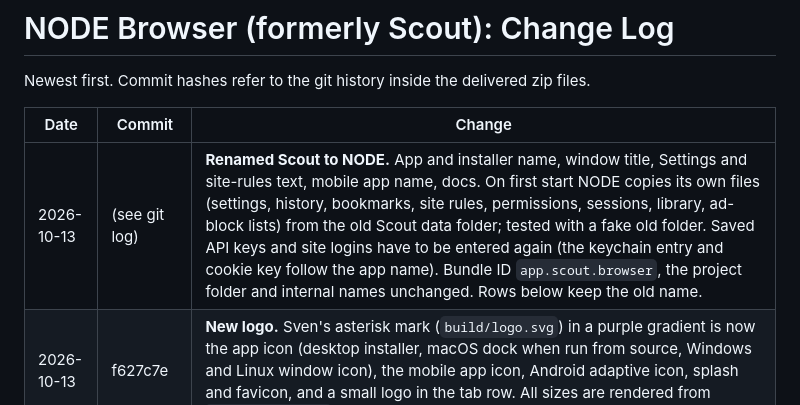
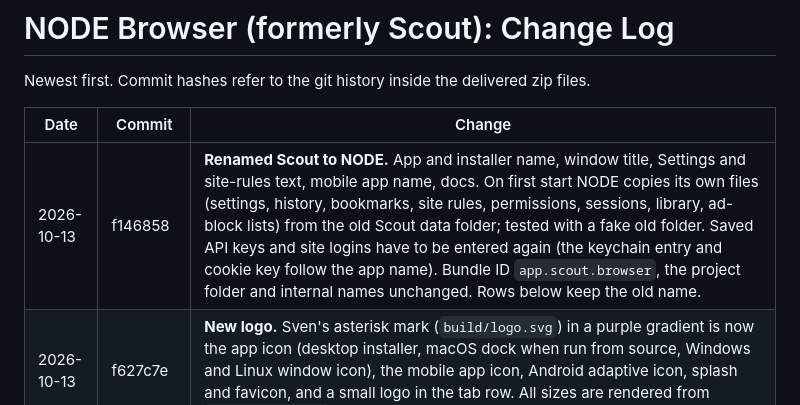
Before and after one commit to westernCasa/node_browser, a Markdown page: docs/05-changelog.md, the part around the change. Rendered like a GitHub page.

Commit message:
Changelog: commit hash
Co-Authored-By: Claude Opus 5.5 <noreply@anthropic.com>
Claude-Session: https://claude.ai/code/session_011V7Bv7WZ9Q92MZoNWYwevQ

```diff
--- a/docs/05-changelog.md
+++ b/docs/05-changelog.md
@@ -4,7 +4,7 @@ Newest first. Commit hashes refer to the git history inside the delivered zip fi
 
 | Date | Commit | Change |
 | --- | --- | --- |
-| 2026-10-13 | (see git log) | **Renamed Scout to NODE.** App and installer name, window title, Settings and site-rules text, mobile app name, docs. On first start NODE copies its own files (settings, history, bookmarks, site rules, permissions, sessions, library, ad-block lists) from the old Scout data folder; tested with a fake old folder. Saved API keys and site logins have to be entered again (the keychain entry and cookie key follow the app name). Bundle ID `app.scout.browser`, the project folder and internal names unchanged. Rows below keep the old name. |
+| 2026-10-13 | f146858 | **Renamed Scout to NODE.** App and installer name, window title, Settings and site-rules text, mobile app name, docs. On first start NODE copies its own files (settings, history, bookmarks, site rules, permissions, sessions, library, ad-block lists) from the old Scout data folder; tested with a fake old folder. Saved API keys and site logins have to be entered again (the keychain entry and cookie key follow the app name). Bundle ID `app.scout.browser`, the project folder and internal names unchanged. Rows below keep the old name. |
 | 2026-10-13 | f627c7e | **New logo.** Sven's asterisk mark (`build/logo.svg`) in a purple gradient is now the app icon (desktop installer, macOS dock when run from source, Windows and Linux window icon), the mobile app icon, Android adaptive icon, splash and favicon, and a small logo in the tab row. All sizes are rendered from `build/icon.html`. |
 | 2026-10-13 | 647cbf2 | **Scout 0.4: closing the "Close now" gaps from the competitor matrix (B27, B41-B45).** Installer builds with electron-builder (`npm run dist:mac`, `dist:win`) and an app icon; not signed, no automatic updates yet (B46). Bookmarks (star, Cmd+D, shelf, address-bar suggestions; mobile star and list). Picture-in-picture (toolbar, Cmd+Shift+P, embedded players). Ad and tracker blocking on desktop with EasyList and EasyPrivacy, Settings switch and site rule `adblock`. Ask AI about the current page (sidebar pane, mobile sheet) using the local model or Grok. Sidebar buttons moved under the title so they fit. New tests 12 and 13; packaged Linux build launched and loaded a page. Test 02 now counts 1 and 5 lazy previews instead of 2 and 6, because the taller sidebar header puts one fewer card in view. |
 | 2026-10-13 | 7ba3a63 | **Google sign-in (B40).** Reported: Google sign-in said "This browser or app may not be secure". Causes on Scout's side: Electron 32 (Chromium 128, two years old) and a fixed user agent that claimed Windows and Chrome 128 on every computer. Electron upgraded to 44.7.0 (Chromium 152); the user agent is now the standard Chrome one for the real system and Chromium version, without "Electron". iPhone: the WebView's user agent now ends like Safari's. All 11 desktop suites pass on Electron 44 with the same results (1 px rounding in test 10); test 08 now checks the user agent; mobile bundles compile. Needs `npm install` once to download the new Electron. |
```
